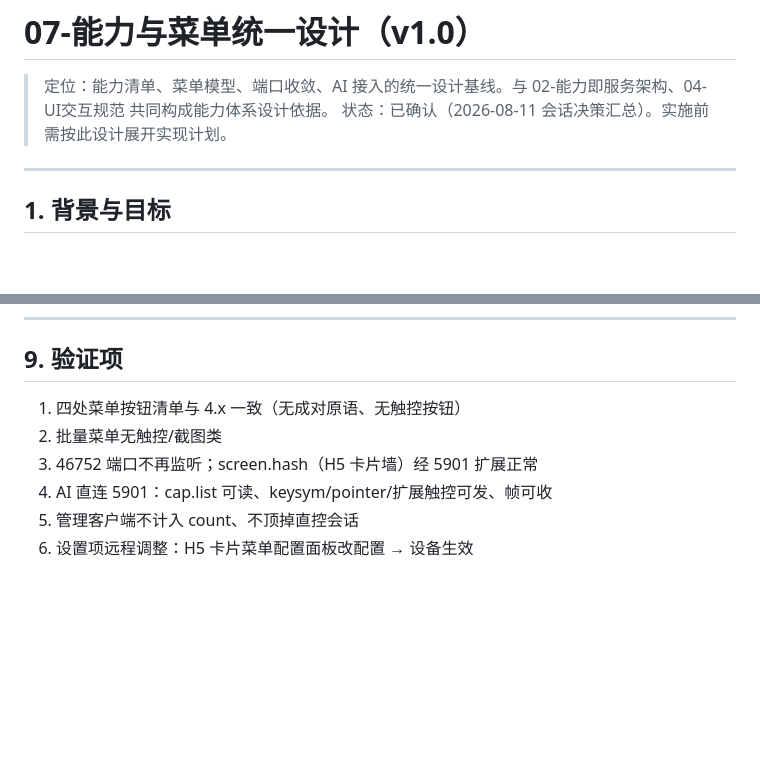
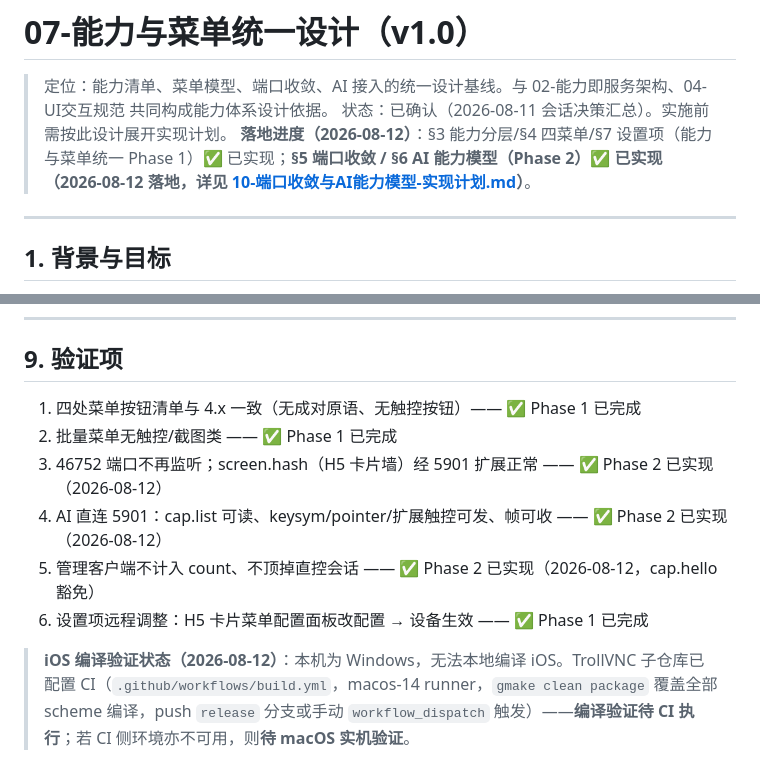
Before and after one commit to 78725449/SuperPhone, a Markdown page: 07-能力与菜单统一设计.md, 2 parts joined by grey strips. Drawn GitHub-style; blank space fills up the shorter version.

```diff
--- a/07-能力与菜单统一设计.md
+++ b/07-能力与菜单统一设计.md
@@ -2,6 +2,7 @@
 
 > 定位：能力清单、菜单模型、端口收敛、AI 接入的统一设计基线。与 02-能力即服务架构、04-UI交互规范 共同构成能力体系设计依据。
 > 状态：已确认（2026-08-11 会话决策汇总）。实施前需按此设计展开实现计划。
+> **落地进度（2026-08-12）**：§3 能力分层/§4 四菜单/§7 设置项（能力与菜单统一 Phase 1）✅ 已实现；**§5 端口收敛 / §6 AI 能力模型（Phase 2）✅ 已实现（2026-08-12 落地，详见 [10-端口收敛与AI能力模型-实现计划.md](10-端口收敛与AI能力模型-实现计划.md)）**。
 
 ---
 
@@ -226,9 +234,11 @@ AI 经网关（仅设备管理，执行体在 app）：service.* / notify.* / ga
 
 ## 9. 验证项
 
-1. 四处菜单按钮清单与 4.x 一致（无成对原语、无触控按钮）
-2. 批量菜单无触控/截图类
-3. 46752 端口不再监听；screen.hash（H5 卡片墙）经 5901 扩展正常
-4. AI 直连 5901：cap.list 可读、keysym/pointer/扩展触控可发、帧可收
-5. 管理客户端不计入 count、不顶掉直控会话
-6. 设置项远程调整：H5 卡片菜单配置面板改配置 → 设备生效
+1. 四处菜单按钮清单与 4.x 一致（无成对原语、无触控按钮）—— ✅ Phase 1 已完成
+2. 批量菜单无触控/截图类 —— ✅ Phase 1 已完成
+3. 46752 端口不再监听；screen.hash（H5 卡片墙）经 5901 扩展正常 —— ✅ Phase 2 已实现（2026-08-12）
+4. AI 直连 5901：cap.list 可读、keysym/pointer/扩展触控可发、帧可收 —— ✅ Phase 2 已实现（2026-08-12）
+5. 管理客户端不计入 count、不顶掉直控会话 —— ✅ Phase 2 已实现（2026-08-12，cap.hello 豁免）
+6. 设置项远程调整：H5 卡片菜单配置面板改配置 → 设备生效 —— ✅ Phase 1 已完成
+
+> **iOS 编译验证状态（2026-08-12）**：本机为 Windows，无法本地编译 iOS。TrollVNC 子仓库已配置 CI（`.github/workflows/build.yml`，macos-14 runner，`gmake clean package` 覆盖全部 scheme 编译，push `release` 分支或手动 `workflow_dispatch` 触发）——**编译验证待 CI 执行**；若 CI 侧环境亦不可用，则**待 macOS 实机验证**。
```
Also changed, not shown: other parts of 07-能力与菜单统一设计.md (+21 -14 lines), 02-能力即服务架构.md (+31 -22 lines), 能力追踪清单.md (+18 -14 lines).
